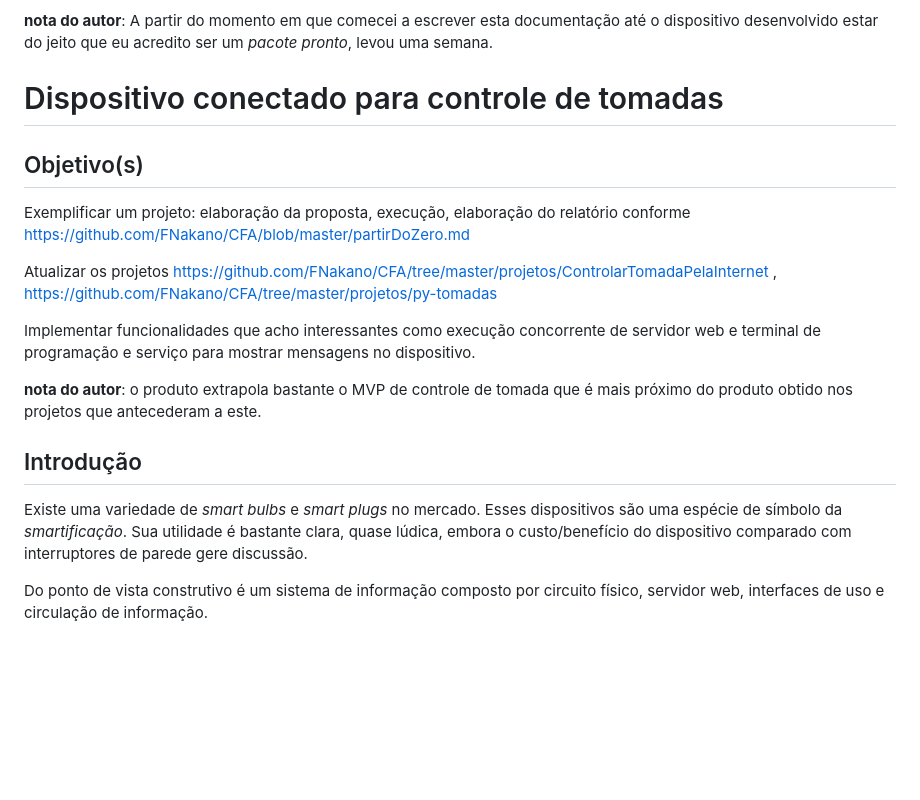
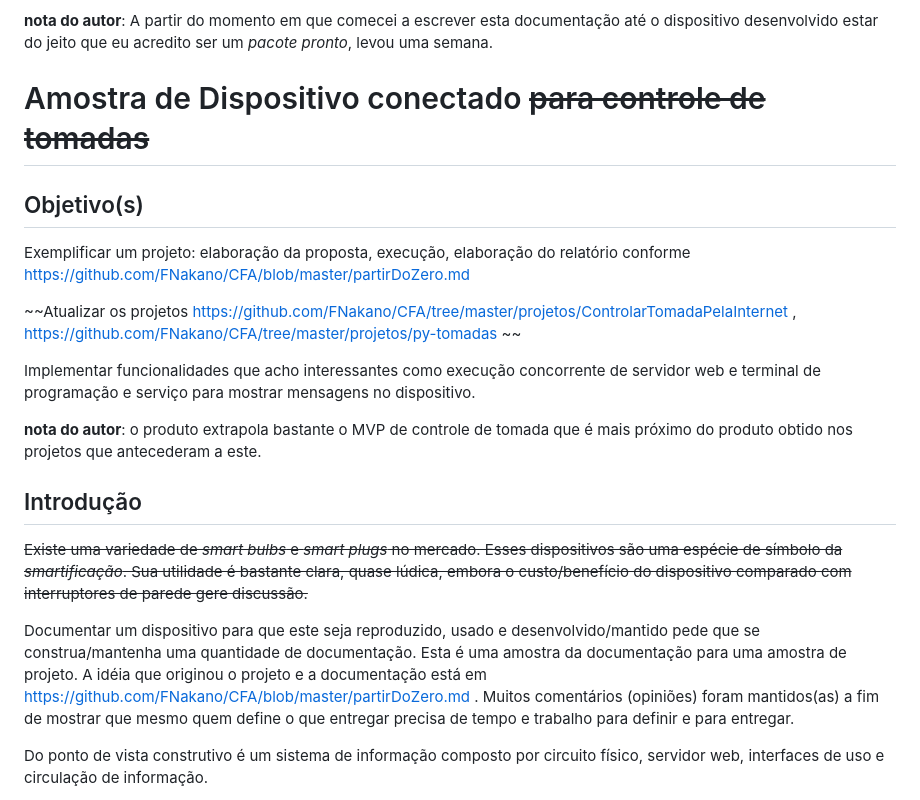
Before and after one commit to FNakano/CFA2025-SampleProject, a Markdown page: README.md, the part around one of its changes. Rendered like a GitHub page; blank space fills up the shorter version.

```diff
--- a/README.md
+++ b/README.md
@@ -2,13 +2,13 @@ Convergência de https://github.com/FNakano/CFA/blob/master/partirDoZero.md , ht
 
 **nota do autor**: A partir do momento em que comecei a escrever esta documentação até o dispositivo desenvolvido estar do jeito que eu acredito ser um *pacote pronto*, levou uma semana.
 
-# Dispositivo conectado para controle de tomadas
+# Amostra de Dispositivo conectado ~~para controle de tomadas~~
 
 ## Objetivo(s)
 
 Exemplificar um projeto: elaboração da proposta, execução, elaboração do relatório conforme https://github.com/FNakano/CFA/blob/master/partirDoZero.md
 
-Atualizar os projetos https://github.com/FNakano/CFA/tree/master/projetos/ControlarTomadaPelaInternet , https://github.com/FNakano/CFA/tree/master/projetos/py-tomadas
+~~Atualizar os projetos https://github.com/FNakano/CFA/tree/master/projetos/ControlarTomadaPelaInternet , https://github.com/FNakano/CFA/tree/master/projetos/py-tomadas ~~
 
 Implementar funcionalidades que acho interessantes como execução concorrente de servidor web e terminal de programação e serviço para mostrar mensagens no dispositivo.
 
@@ -16,7 +16,9 @@ Implementar funcionalidades que acho interessantes como execução concorrente d
 
 ## Introdução
 
-Existe uma variedade de *smart bulbs* e *smart plugs* no mercado. Esses dispositivos são uma espécie de símbolo da *smartificação*. Sua utilidade é bastante clara, quase lúdica, embora o custo/benefício do dispositivo comparado com interruptores de parede gere discussão.
+~~Existe uma variedade de *smart bulbs* e *smart plugs* no mercado. Esses dispositivos são uma espécie de símbolo da *smartificação*. Sua utilidade é bastante clara, quase lúdica, embora o custo/benefício do dispositivo comparado com interruptores de parede gere discussão.~~
+
+Documentar um dispositivo para que este seja reproduzido, usado e desenvolvido/mantido pede que se construa/mantenha uma quantidade de documentação. Esta é uma amostra da documentação para uma amostra de projeto. A idéia que originou o projeto e a documentação está em https://github.com/FNakano/CFA/blob/master/partirDoZero.md . Muitos comentários (opiniões) foram mantidos(as) a fim de mostrar que mesmo quem define o que entregar precisa de tempo e trabalho para definir e para entregar.
 
 Do ponto de vista construtivo é um sistema de informação composto por circuito físico, servidor web, interfaces de uso e circulação de informação.
 
```
Also changed, not shown: other parts of README.md (+0 -10 lines).
